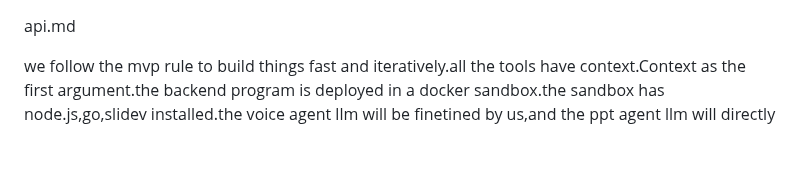
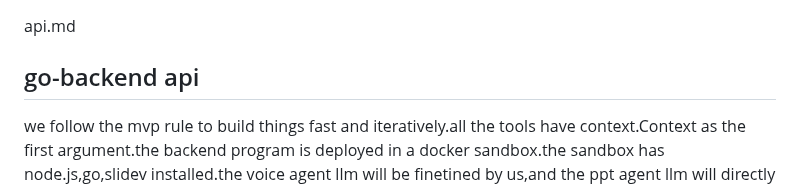
Before and after one commit to ZHYsfl/EducationAgent, a Markdown page: new_implemention/api.md, the part around one of its changes. GitHub-like rendering; blank space fills up the shorter version.

Commit message:
Add section for 'go-backend api' in API documentation, outlining the MVP approach and deployment details in a Docker sandbox. This update enhances clarity on the context of tools used and the iterative development process.

```diff
--- a/new_implemention/api.md
+++ b/new_implemention/api.md
@@ -1,4 +1,6 @@
 api.md
+
+## go-backend api
 
 we follow the mvp rule to build things fast and iteratively.all the tools have context.Context as the first argument.the backend program is deployed in a docker sandbox.the sandbox has node.js,go,slidev installed.the voice agent llm will be finetined by us,and the ppt agent llm will directly use the sota llm api.
 
```
Also changed, not shown: other parts of new_implemention/api.md (+2 -0 lines).
